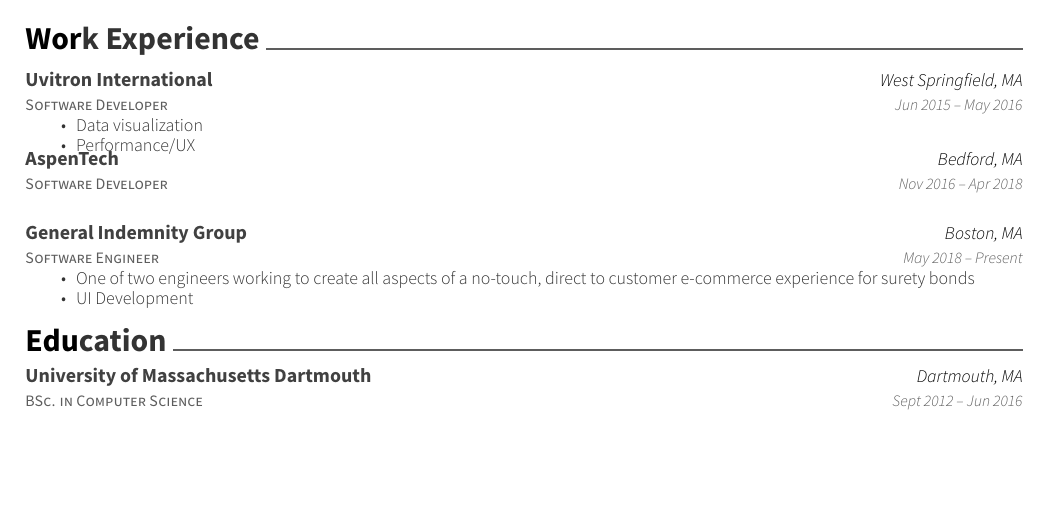
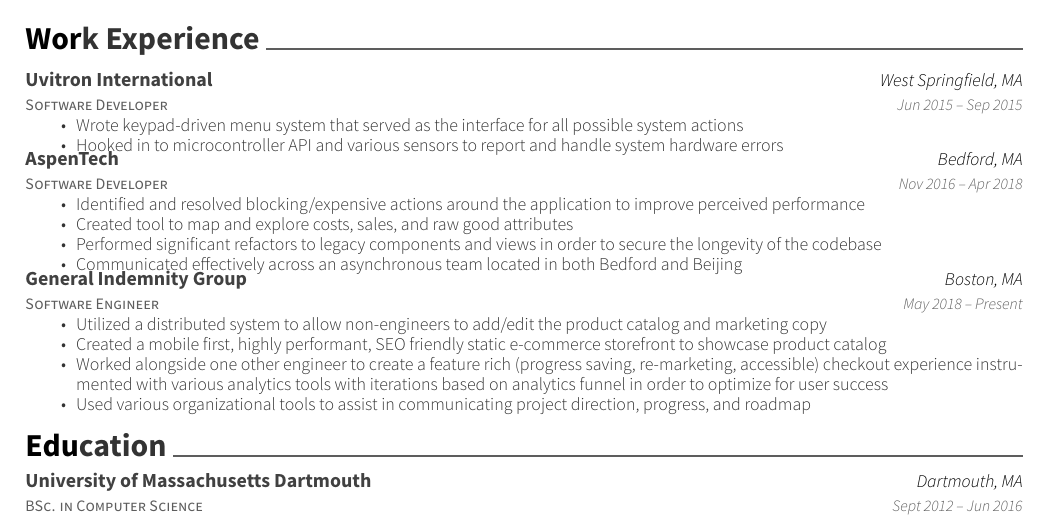
Before and after one commit to alavkx/resume, a LaTeX CV (resume.tex): part of the page, cut so that both start at the same text, the shorter picture padded with empty space. Compiled offline with XeLaTeX.

Commit message:
feat: job descriptions

```diff
--- a/resume.tex
+++ b/resume.tex
@@ -133,25 +133,32 @@
 	{Software Developer}
 	{Uvitron International}
 	{West Springfield, MA}
-	{Jun 2015 – May 2016}
+	{Jun 2015 – Sep 2015}
 	{\begin{cvitems}
-		\item {Data visualization}
-		\item {Performance/UX}
+		\item {Wrote keypad-driven menu system that served as the interface for all possible system actions}
+		\item {Hooked in to microcontroller API and various sensors to report and handle system hardware errors}
 		\end{cvitems}}
 	\cventry
 	{Software Developer}
 	{AspenTech}
 	{Bedford, MA}
 	{Nov 2016 – Apr 2018}
-	{}
+	{\begin{cvitems}
+		\item {Identified and resolved blocking/expensive actions around the application to improve perceived performance}
+		\item {Created tool to map and explore costs, sales, and raw good attributes}
+		\item {Performed significant refactors to legacy components and views in order to secure the longevity of the codebase}
+		\item {Communicated effectively across an asynchronous team located in both Bedford and Beijing}
+		\end{cvitems}}
 	\cventry
 	{Software Engineer}
 	{General Indemnity Group}
 	{Boston, MA}
 	{May 2018 – Present}
 	{\begin{cvitems}
-		\item {One of two engineers working to create all aspects of a no-touch, direct to customer e-commerce experience for surety bonds}
-		\item {UI Development}
+		\item {Utilized a distributed system to allow non-engineers to add/edit the product catalog and marketing copy}
+		\item {Created a mobile first, highly performant, SEO friendly static e-commerce storefront to showcase product catalog}
+		\item {Worked alongside one other engineer to create a feature rich (progress saving, re-marketing, accessible) checkout experience instrumented with various analytics tools with iterations based on analytics funnel in order to optimize for user success}
+		\item {Used various organizational tools to assist in communicating project direction, progress, and roadmap}
 		\end{cvitems}}
 \end{cventries}
 %%%%%%%%%%%%%%%%%%%%%%%%%%%%%%%%%%%%%%
```
